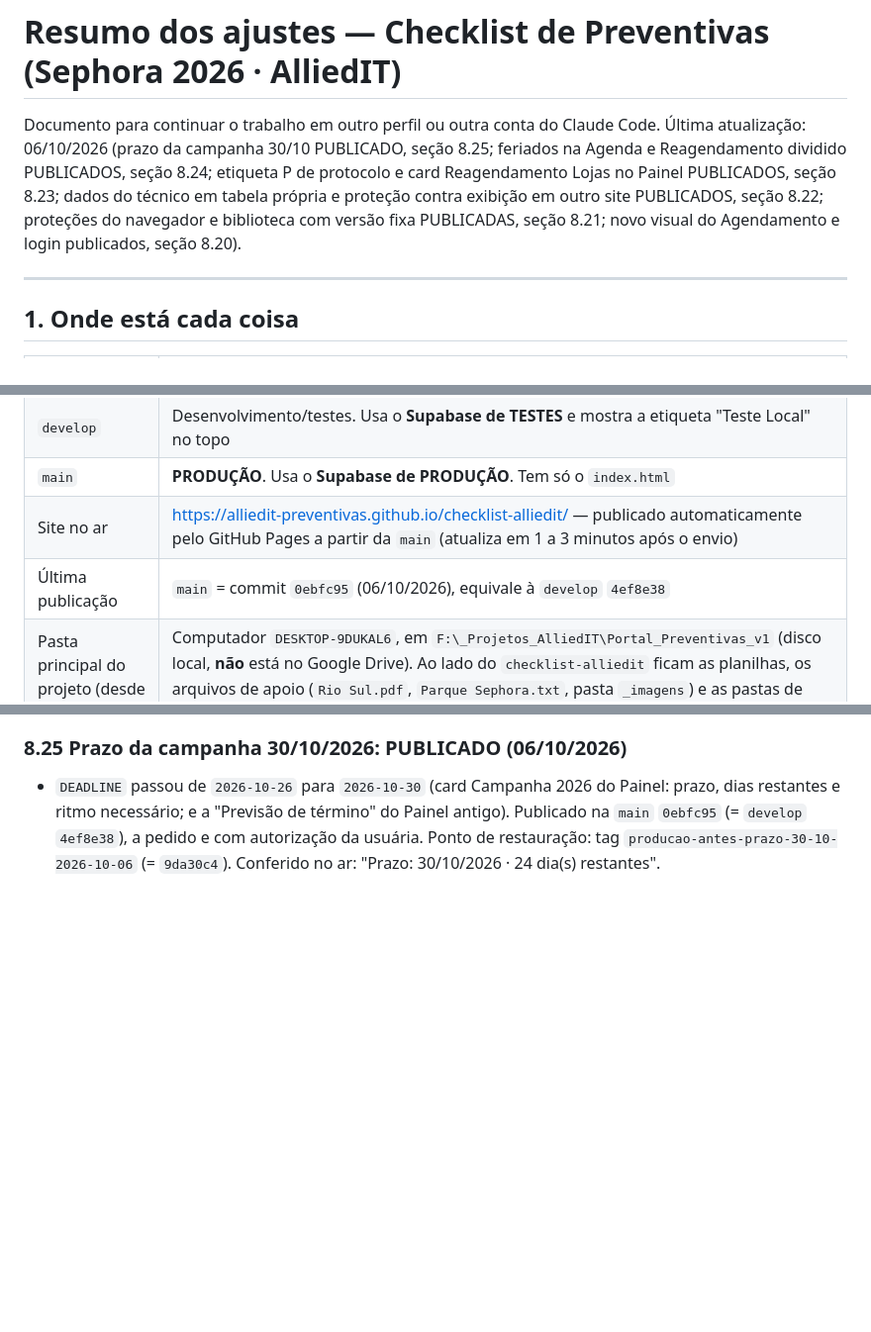
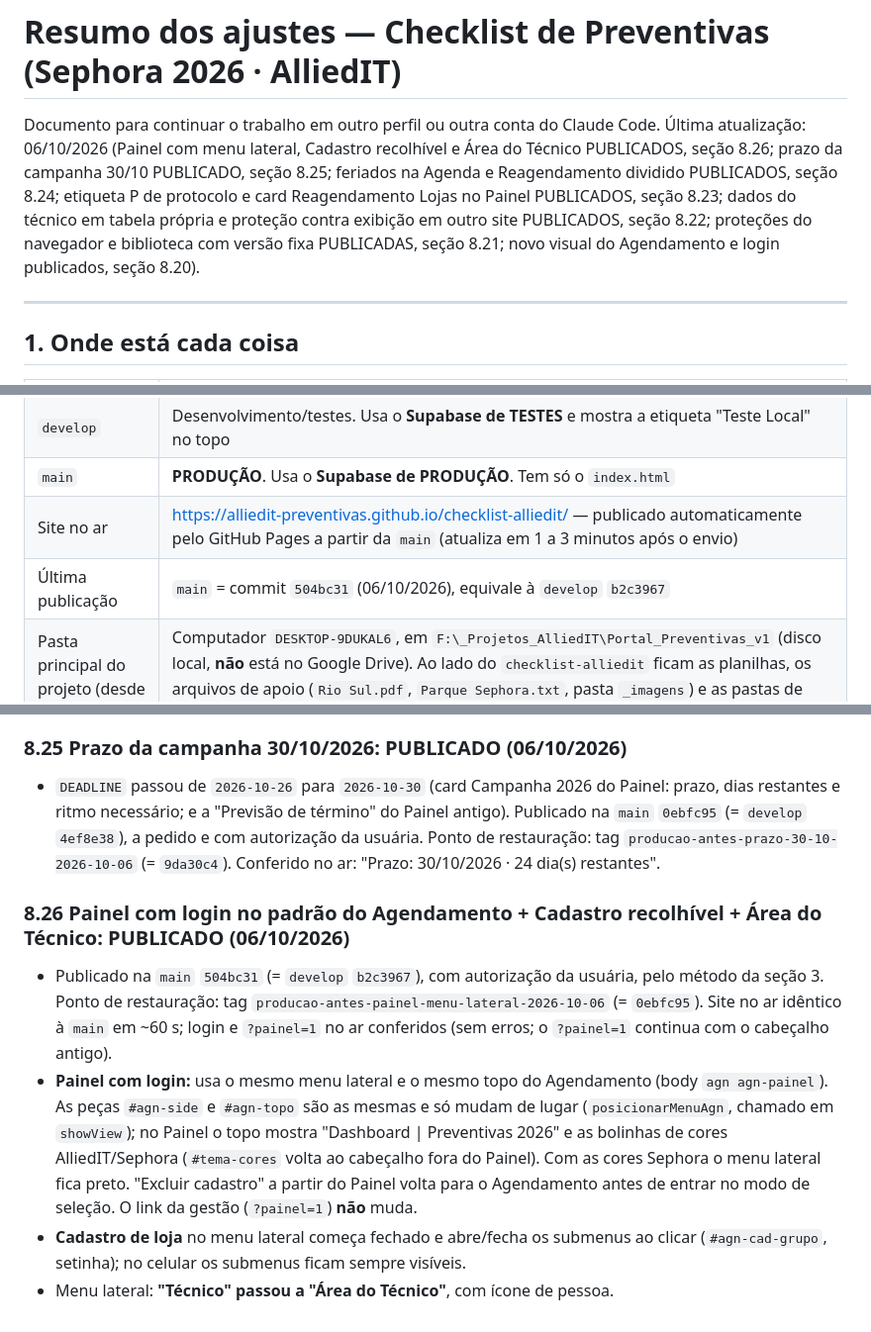
Before and after one commit to alliedit-preventivas/checklist-alliedit, a Markdown page: RESUMO-AJUSTES.md, 3 parts joined by grey strips. Shown at 99% size. Rendered like a GitHub page; blank space fills up the shorter version.

Commit message:
RESUMO: registra a publicação 504bc31 (Painel com menu lateral) e o novo ponto de restauração
Co-Authored-By: Claude Opus 5.5 <noreply@anthropic.com>

```diff
--- a/RESUMO-AJUSTES.md
+++ b/RESUMO-AJUSTES.md
@@ -1,7 +1,7 @@
 # Resumo dos ajustes — Checklist de Preventivas (Sephora 2026 · AlliedIT)
 
 Documento para continuar o trabalho em outro perfil ou outra conta do Claude Code.
-Última atualização: 06/10/2026 (prazo da campanha 30/10 PUBLICADO, seção 8.25; feriados na Agenda e Reagendamento dividido PUBLICADOS, seção 8.24; etiqueta P de protocolo e card Reagendamento Lojas no Painel PUBLICADOS, seção 8.23; dados do técnico em tabela própria e proteção contra exibição em outro site PUBLICADOS, seção 8.22; proteções do navegador e biblioteca com versão fixa PUBLICADAS, seção 8.21; novo visual do Agendamento e login publicados, seção 8.20).
+Última atualização: 06/10/2026 (Painel com menu lateral, Cadastro recolhível e Área do Técnico PUBLICADOS, seção 8.26; prazo da campanha 30/10 PUBLICADO, seção 8.25; feriados na Agenda e Reagendamento dividido PUBLICADOS, seção 8.24; etiqueta P de protocolo e card Reagendamento Lojas no Painel PUBLICADOS, seção 8.23; dados do técnico em tabela própria e proteção contra exibição em outro site PUBLICADOS, seção 8.22; proteções do navegador e biblioteca com versão fixa PUBLICADAS, seção 8.21; novo visual do Agendamento e login publicados, seção 8.20).
 
 ---
 
@@ -13,7 +13,7 @@ Documento para continuar o trabalho em outro perfil ou outra conta do Claude Cod
 | `develop` | Desenvolvimento/testes. Usa o **Supabase de TESTES** e mostra a etiqueta "Teste Local" no topo |
 | `main` | **PRODUÇÃO**. Usa o **Supabase de PRODUÇÃO**. Tem só o `index.html` |
 | Site no ar | https://alliedit-preventivas.github.io/checklist-alliedit/ — publicado automaticamente pelo GitHub Pages a partir da `main` (atualiza em 1 a 3 minutos após o envio) |
-| Última publicação | `main` = commit `0ebfc95` (06/10/2026), equivale à `develop` `4ef8e38` |
+| Última publicação | `main` = commit `504bc31` (06/10/2026), equivale à `develop` `b2c3967` |
 | Pasta principal do projeto (desde 03/10/2026) | Computador `DESKTOP-9DUKAL6`, em `F:\_Projetos_AlliedIT\Portal_Preventivas_v1` (disco local, **não** está no Google Drive). Ao lado do `checklist-alliedit` ficam as planilhas, os arquivos de apoio (`Rio Sul.pdf`, `Parque Sephora.txt`, pasta `_imagens`) e as pastas de backup `bkp_prod` e `bkp_teste` |
 | Cópia antiga | A pasta desatualizada do outro computador foi trazida para este, em `F:\_Projetos_AlliedIT\#Nao-Mexer-Mais` (projeto antigo em `Portal_Preventivas_NAO-MEXER-MAIS\checklist-alliedit-v1`), como backup por alguns dias (03/10/2026). **Não trabalhar nela.** Conferido: todo o código dela já está no GitHub (sem ajustes pendentes). Só nela existem as tags locais `antes-tema-cores`, `antes-painel-gestao-novo` e `antes-escala-fontes` (as versões que elas marcam estão no histórico do GitHub) e 7 arquivos fora do código, **já copiados para a pasta principal** (ver abaixo). Com isso, a cópia antiga pode ser excluída sem perda |
 
@@ -439,3 +440,9 @@ Quando o técnico corrige o último campo obrigatório que faltava, aparece a ja
 
 ### 8.25 Prazo da campanha 30/10/2026: PUBLICADO (06/10/2026)
 - `DEADLINE` passou de `2026-10-26` para `2026-10-30` (card Campanha 2026 do Painel: prazo, dias restantes e ritmo necessário; e a "Previsão de término" do Painel antigo). Publicado na `main` `0ebfc95` (= `develop` `4ef8e38`), a pedido e com autorização da usuária. Ponto de restauração: tag `producao-antes-prazo-30-10-2026-10-06` (= `9da30c4`). Conferido no ar: "Prazo: 30/10/2026 · 24 dia(s) restantes".
+
+### 8.26 Painel com login no padrão do Agendamento + Cadastro recolhível + Área do Técnico: PUBLICADO (06/10/2026)
+- Publicado na `main` `504bc31` (= `develop` `b2c3967`), com autorização da usuária, pelo método da seção 3. Ponto de restauração: tag `producao-antes-painel-menu-lateral-2026-10-06` (= `0ebfc95`). Site no ar idêntico à `main` em ~60 s; login e `?painel=1` no ar conferidos (sem erros; o `?painel=1` continua com o cabeçalho antigo).
+- **Painel com login:** usa o mesmo menu lateral e o mesmo topo do Agendamento (body `agn agn-painel`). As peças `#agn-side` e `#agn-topo` são as mesmas e só mudam de lugar (`posicionarMenuAgn`, chamado em `showView`); no Painel o topo mostra "Dashboard | Preventivas 2026" e as bolinhas de cores AlliedIT/Sephora (`#tema-cores` volta ao cabeçalho fora do Painel). Com as cores Sephora o menu lateral fica preto. "Excluir cadastro" a partir do Painel volta para o Agendamento antes de entrar no modo de seleção. O link da gestão (`?painel=1`) **não** muda.
+- **Cadastro de loja** no menu lateral começa fechado e abre/fecha os submenus ao clicar (`#agn-cad-grupo`, setinha); no celular os submenus ficam sempre visíveis.
+- Menu lateral: **"Técnico" passou a "Área do Técnico"**, com ícone de pessoa.
```
Also changed, not shown: other parts of RESUMO-AJUSTES.md (+1 -0 lines).
